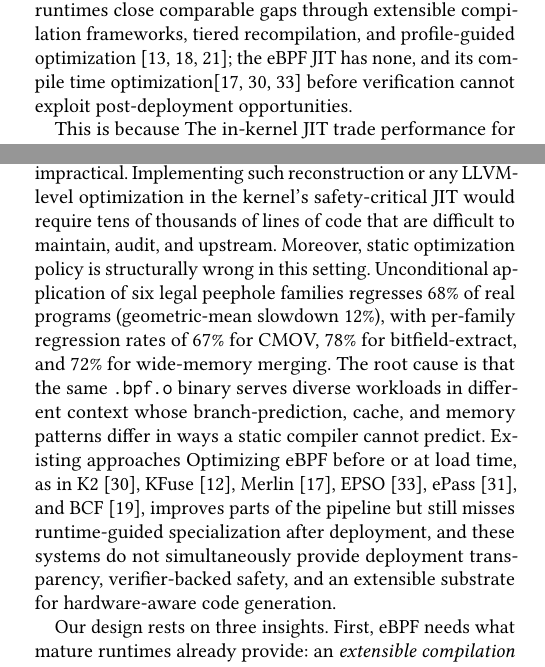
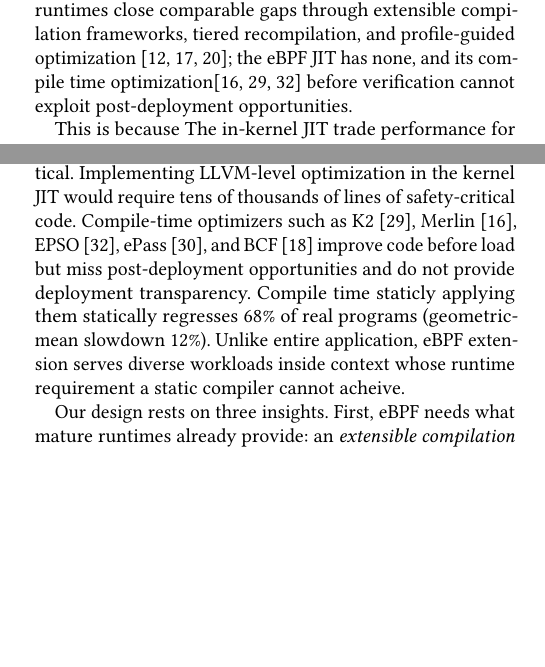
Before and after one commit to yunwei37/bpfrejit-paper, a LaTeX paper (main.tex, which reads sections/1-introduction.tex): two parts of the columns of page 1 of 12, joined at a grey line, cut so that both start at the same text, the shorter picture padded with empty space. Compiled offline with pdfLaTeX.

Commit message:
Revise introduction to clarify challenges of LLVM-level optimization in eBPF JIT and its impact on performance across diverse workloads

```diff
--- a/sections/1-introduction.tex
+++ b/sections/1-introduction.tex
@@ -8,7 +8,7 @@ However, current eBPF compilation is under-optimized. On the same BPF bytecode,
 
 This is because The in-kernel JIT trade performance for safety:~\cite{linux_bpf_jit} performs one-to-one instruction translation once on a bytecode interface that designed easy to be verified, to keep it simple and even can be full formally verified~\cite{verifyebpfverifier, jitterbug}.
 
-Closing this gap inside the kernel or when compile time is impractical. Implementing such reconstruction or any LLVM-level optimization in the kernel's safety-critical JIT would require tens of thousands of lines of code that are difficult to maintain, audit, and upstream. Moreover, static optimization policy is structurally wrong in this setting. Unconditional application of six legal peephole families regresses 68\% of real programs (geometric-mean slowdown 12\%), with per-family regression rates of 67\% for CMOV, 78\% for bitfield-extract, and 72\% for wide-memory merging. The root cause is that the same \texttt{.bpf.o} binary serves diverse workloads in different context whose branch-prediction, cache, and memory patterns differ in ways a static compiler cannot predict. Existing approaches Optimizing eBPF before or at load time, as in K2~\cite{k2}, KFuse~\cite{kfuse}, Merlin~\cite{merlin}, EPSO~\cite{epso}, ePass~\cite{epass}, and BCF~\cite{bcf}, improves parts of the pipeline but still misses runtime-guided specialization after deployment, and these systems do not simultaneously provide deployment transparency, verifier-backed safety, and an extensible substrate for hardware-aware code generation.
+Closing this gap through existing approaches is impractical. Implementing LLVM-level optimization in the kernel JIT would require tens of thousands of lines of safety-critical code. Compile-time optimizers such as K2~\cite{k2}, Merlin~\cite{merlin}, EPSO~\cite{epso}, ePass~\cite{epass}, and BCF~\cite{bcf} improve code before load but miss post-deployment opportunities and do not provide deployment transparency. Compile time staticly applying them statically regresses 68\% of real programs (geometric-mean slowdown 12\%). Unlike entire application, eBPF extension serves diverse workloads inside context whose runtime requirement a static compiler cannot acheive.
 
 Our design rests on three insights.
 %
```
